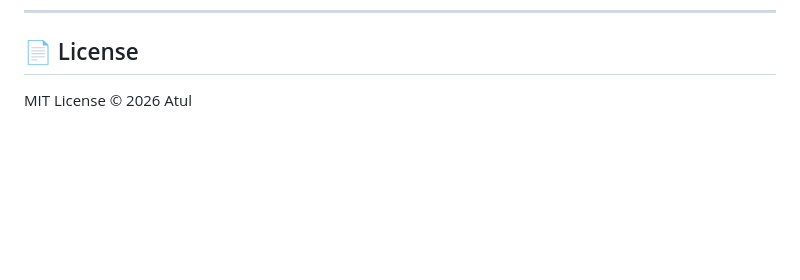
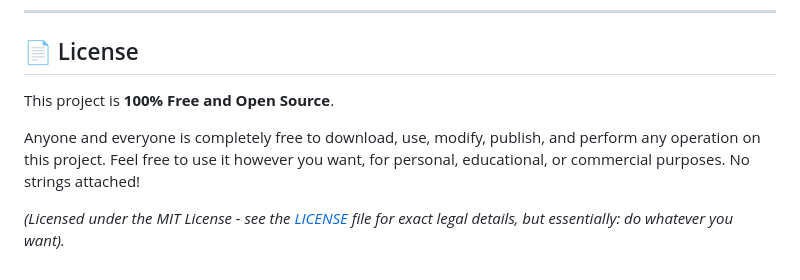
Before and after one commit to atul87/Flavour-Fleet-Premium-Food-Delivery-Platform, a Markdown page: README.md, the part around the change. GitHub-like rendering; blank space fills up the shorter version.

Commit message:
docs: Add MIT License and declare project 100% free and open source

```diff
--- a/README.md
+++ b/README.md
@@ -270,4 +270,8 @@ Follow code style guidelines and include tests for any new features.
 
 ## 📄 License
 
-MIT License © 2026 Atul
+This project is **100% Free and Open Source**.
+
+Anyone and everyone is completely free to download, use, modify, publish, and perform any operation on this project. Feel free to use it however you want, for personal, educational, or commercial purposes. No strings attached!
+
+*(Licensed under the MIT License - see the [LICENSE](LICENSE) file for exact legal details, but essentially: do whatever you want).*
```
